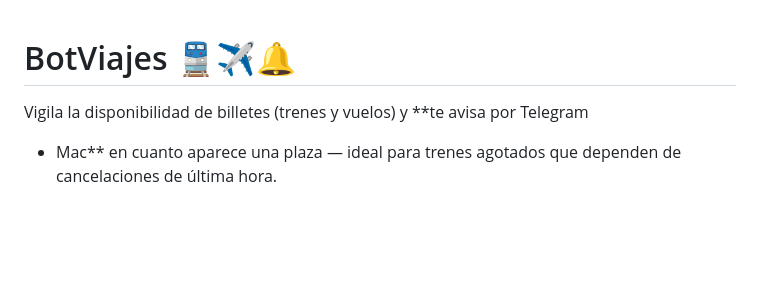
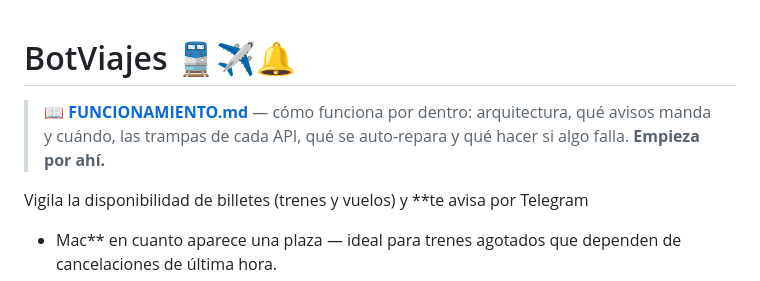
Before and after one commit to seryi47/TrenBot, a Markdown page: README.md, the part around the change. Rendered like a GitHub page; blank space fills up the shorter version.

```diff
--- a/README.md
+++ b/README.md
@@ -1,4 +1,8 @@
 # BotViajes 🚆✈️🔔
+
+> 📖 **[FUNCIONAMIENTO.md](FUNCIONAMIENTO.md)** — cómo funciona por dentro:
+> arquitectura, qué avisos manda y cuándo, las trampas de cada API,
+> qué se auto-repara y qué hacer si algo falla. **Empieza por ahí.**
 
 Vigila la disponibilidad de billetes (trenes y vuelos) y **te avisa por Telegram
 + Mac** en cuanto aparece una plaza — ideal para trenes agotados que dependen de
```
Also changed, not shown: FUNCIONAMIENTO.md (added, +282 -0 lines).
